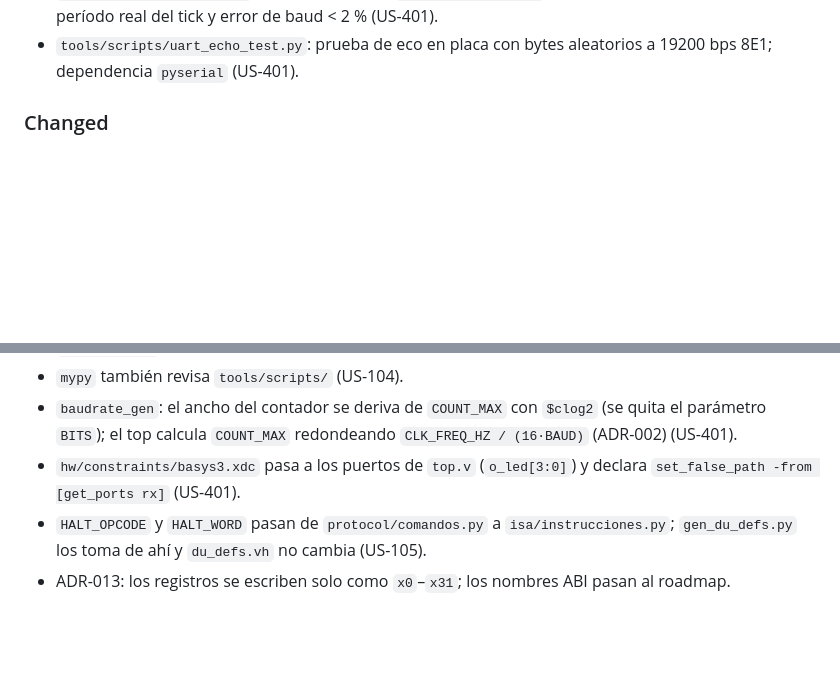
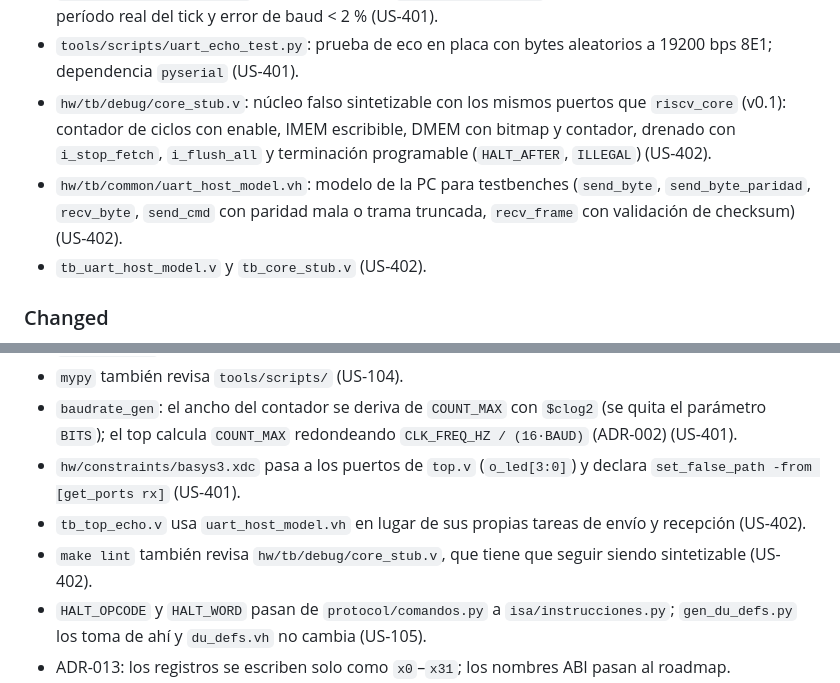
Before and after one commit to nicopinera/tps-arqui, a Markdown page: TP3/CHANGELOG.md, 2 parts joined by grey strips. Drawn GitHub-style; blank space fills up the shorter version.

Commit message:
Añade núcleo falso sintetizable y modelo de PC para testbenches: incluye tareas de envío y recepción con validación de paridad y checksum.

```diff
--- a/TP3/CHANGELOG.md
+++ b/TP3/CHANGELOG.md
@@ -46,6 +46,9 @@ El formato sigue [Keep a Changelog](https://keepachangelog.com/es-ES/1.1.0/) y l
 - `uart_rx` valida la paridad par: un byte con paridad errónea no levanta `o_rx_done` y levanta `o_parity_err` (ADR-002) (US-401).
 - `hw/tb/uart/tb_top_echo.v` y casos nuevos en `tb_uart_loopback.v`: tramas con paridad errónea, período real del tick y error de baud < 2 % (US-401).
 - `tools/scripts/uart_echo_test.py`: prueba de eco en placa con bytes aleatorios a 19200 bps 8E1; dependencia `pyserial` (US-401).
+- `hw/tb/debug/core_stub.v`: núcleo falso sintetizable con los mismos puertos que `riscv_core` (v0.1): contador de ciclos con enable, IMEM escribible, DMEM con bitmap y contador, drenado con `i_stop_fetch`, `i_flush_all` y terminación programable (`HALT_AFTER`, `ILLEGAL`) (US-402).
+- `hw/tb/common/uart_host_model.vh`: modelo de la PC para testbenches (`send_byte`, `send_byte_paridad`, `recv_byte`, `send_cmd` con paridad mala o trama truncada, `recv_frame` con validación de checksum) (US-402).
+- `tb_uart_host_model.v` y `tb_core_stub.v` (US-402).
 
 ### Changed
 
@@ -55,6 +58,8 @@ El formato sigue [Keep a Changelog](https://keepachangelog.com/es-ES/1.1.0/) y l
 - `mypy` también revisa `tools/scripts/` (US-104).
 - `baudrate_gen`: el ancho del contador se deriva de `COUNT_MAX` con `$clog2` (se quita el parámetro `BITS`); el top calcula `COUNT_MAX` redondeando `CLK_FREQ_HZ / (16·BAUD)` (ADR-002) (US-401).
 - `hw/constraints/basys3.xdc` pasa a los puertos de `top.v` (`o_led[3:0]`) y declara `set_false_path -from [get_ports rx]` (US-401).
+- `tb_top_echo.v` usa `uart_host_model.vh` en lugar de sus propias tareas de envío y recepción (US-402).
+- `make lint` también revisa `hw/tb/debug/core_stub.v`, que tiene que seguir siendo sintetizable (US-402).
 - `HALT_OPCODE` y `HALT_WORD` pasan de `protocol/comandos.py` a `isa/instrucciones.py`; `gen_du_defs.py` los toma de ahí y `du_defs.vh` no cambia (US-105).
 - ADR-013: los registros se escriben solo como `x0`–`x31`; los nombres ABI pasan al roadmap. Actualizados PRD (US-105, US-106, US-303, US-504, §13, §14, §15), ADR-012 y guía del datapath (US-105).
 - `make setup` también instala `binutils-riscv64-unknown-elf` (solo para `make gnu-ref`) (US-106).
```
